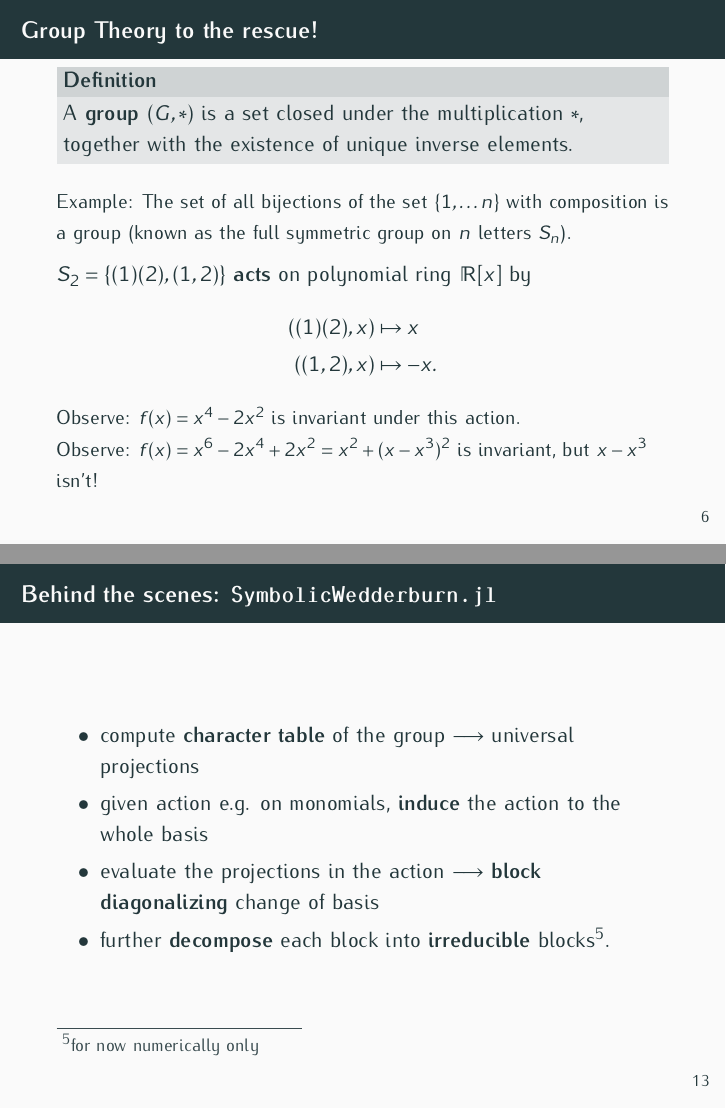
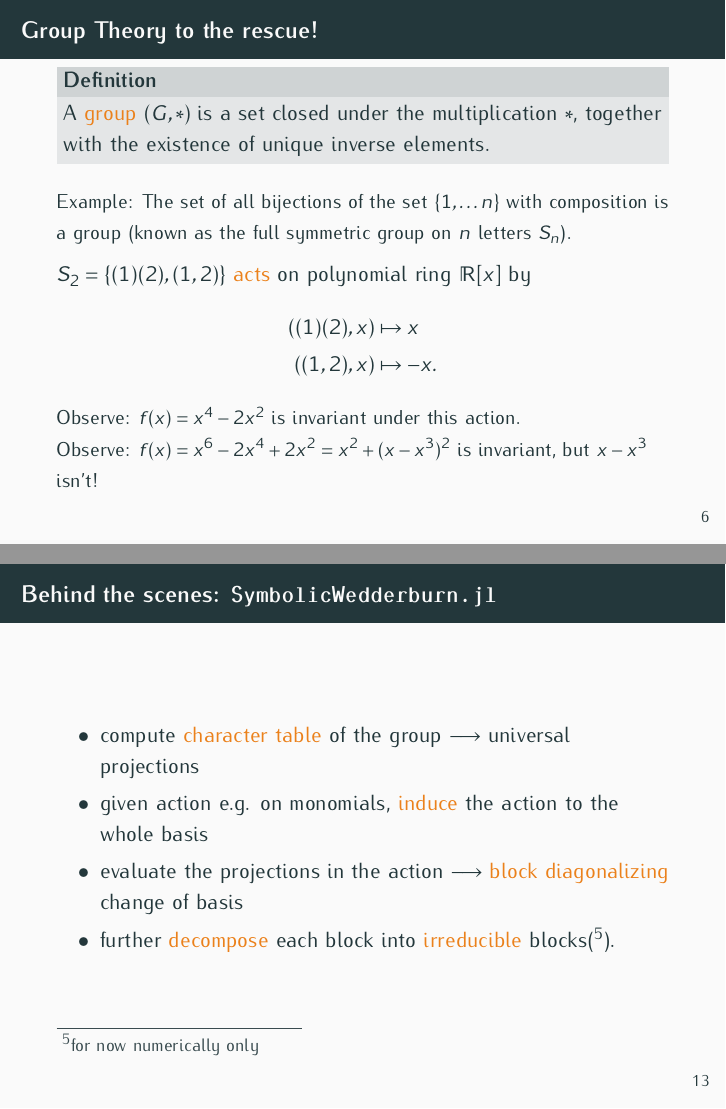
Before and after one commit to blegat/SumOfSquaresSlides, LaTeX slides (2021_JuMP/slides/2021_JuMP-slides.tex, which reads 2021_JuMP/slides/marek.tex): pages 7 and 14 of 17, joined at a grey line. Compiled offline with pdfLaTeX.

Commit message:
change bold to alert

```diff
--- a/2021_JuMP/slides/marek.tex
+++ b/2021_JuMP/slides/marek.tex
@@ -1,10 +1,10 @@
 \begin{frame}{Group Theory to the rescue!}
   \begin{block}{Definition}
-    A \textbf{group} $(G, *)$ is a set closed under the multiplication $*$, together with the existence of unique inverse elements.
+    A \alert{group} $(G, *)$ is a set closed under the multiplication $*$, together with the existence of unique inverse elements.
   \end{block}
     {\small Example: The set of all bijections of the set $\{1,\ldots n\}$ with composition is a group (known as the full symmetric group on $n$ letters $S_n$).}
 
-    $S_2 = \{(1)(2), (1,2)\}$ \textbf{acts} on polynomial ring $\mathbb{R}[x]$ by
+    $S_2 = \{(1)(2), (1,2)\}$ \alert{acts} on polynomial ring $\mathbb{R}[x]$ by
     \begin{align*}
       ((1)(2), x) & \mapsto x\\
       ((1, 2), x) & \mapsto -x.
@@ -175,10 +174,10 @@ Naive formulation $4\times 4$-psd; with symmetry: $2\times 2$, $2\times 2$-psd.
 
 \begin{frame}{Behind the scenes: \texttt{SymbolicWedderburn.jl}}
     \begin{itemize}
-      \item compute \textbf{character table} of the group $\longrightarrow$ universal projections
-      \item given action e.g. on monomials, \textbf{induce} the action to the whole basis
-      \item evaluate the projections in the action $\longrightarrow$ \textbf{block diagonalizing} change of basis
-      \item further \textbf{decompose} each block into \textbf{irreducible} blocks\footnote{for now numerically only}.
+      \item compute \alert{character table} of the group $\longrightarrow$ universal projections
+      \item given action e.g. on monomials, \alert{induce} the action to the whole basis
+      \item evaluate the projections in the action $\longrightarrow$ \alert{block diagonalizing} change of basis
+      \item further \alert{decompose} each block into \alert{irreducible} blocks(\footnote{for now numerically only}).
     \end{itemize}
 \end{frame}
 
```
Also changed, not shown: 2021_JuMP/slides/marek.tex (3 more changed lines).
